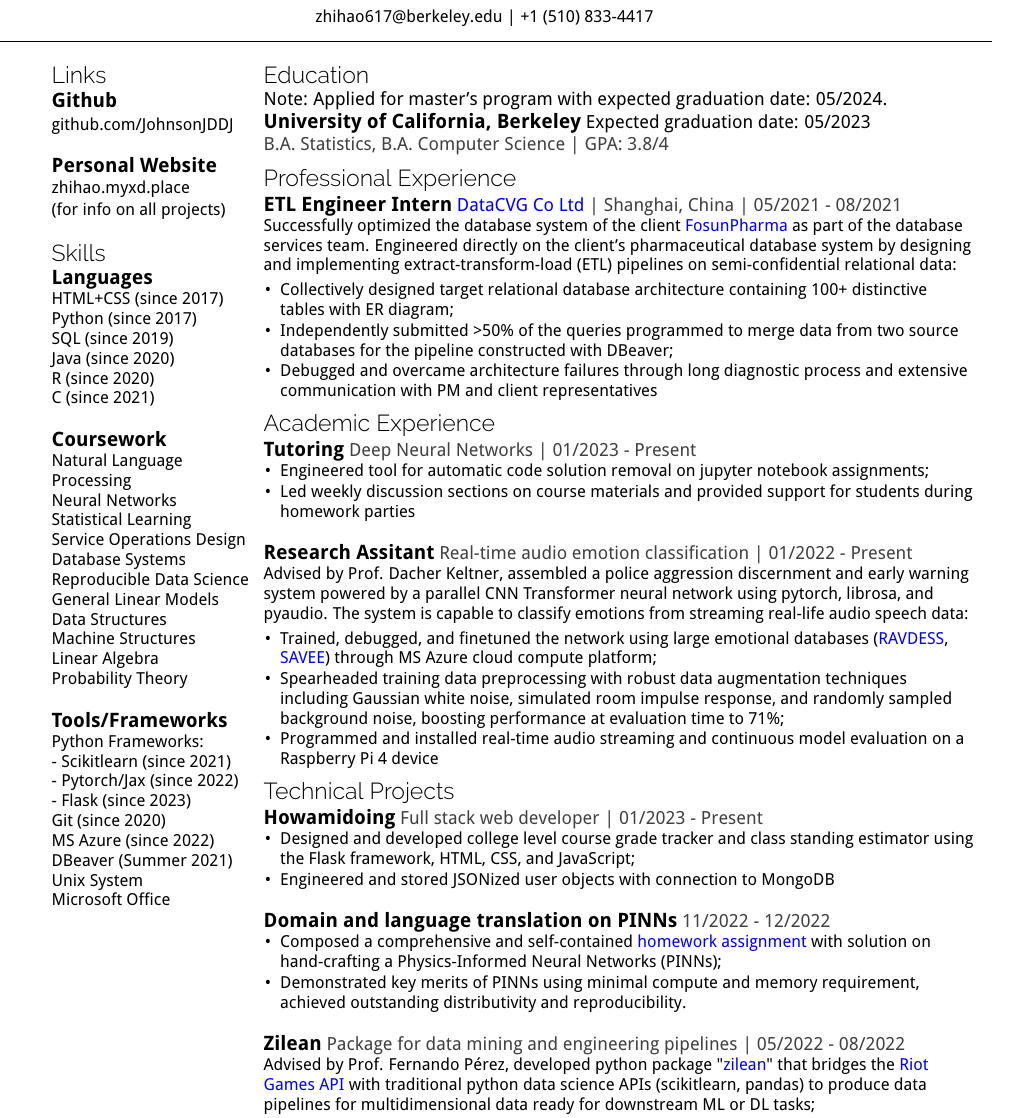
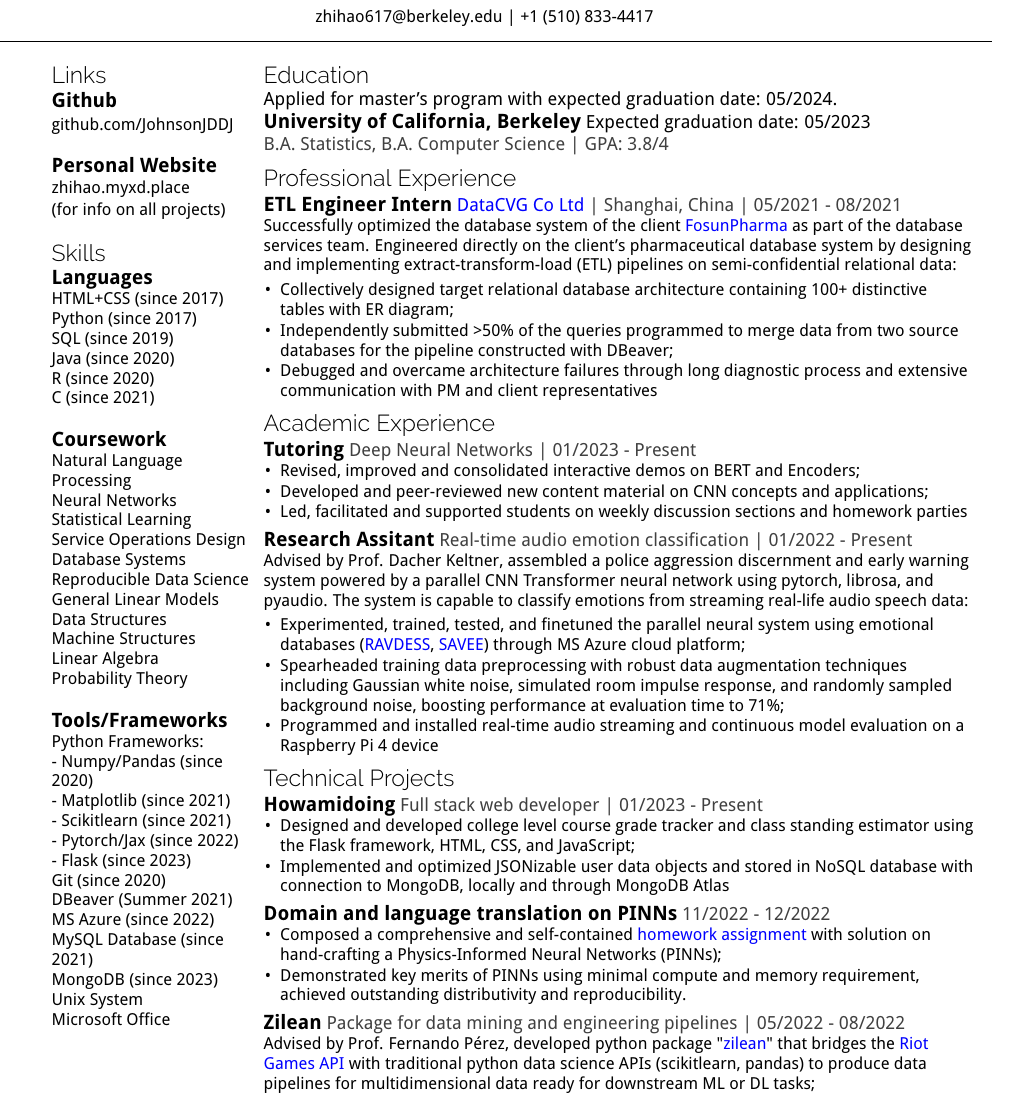
Before and after one commit to JohnsonJDDJ/resume, a LaTeX CV (professional/resume.tex): part of the page, cut so that both start at the same text. Compiled offline with pdfLaTeX.

Commit message:
update resume

```diff
--- a/professional/resume.tex
+++ b/professional/resume.tex
@@ -22,8 +22,8 @@
     \itemdetails{
         HTML+CSS (since 2017)\\%
         Python (since 2017)\\%
-        SQL (since 2019)\\
-        Java (since 2020)\\
+        SQL (since 2019)\\%
+        Java (since 2020)\\%
         R (since 2020)\\%
         C (since 2021)\\%
     }
@@ -44,12 +44,16 @@
     \shortitem{Tools/Frameworks}{}
     \itemdetails{
         Python Frameworks: \\%
+        - Numpy/Pandas (since 2020)\\%
+        - Matplotlib (since 2021)\\%
         - Scikitlearn (since 2021)\\%
         - Pytorch/Jax (since 2022)\\%
         - Flask (since 2023)\\%
         Git (since 2020)\\%
+        DBeaver (Summer 2021)\\%
         MS Azure (since 2022)\\%
-        DBeaver (Summer 2021)\\%
+        MySQL Database (since 2021)\\%
+        MongoDB (since 2023)\\%
         Unix System\\%
         Microsoft Office\\%
     }
@@ -57,7 +61,7 @@
 \begin{minipage}[t]{0.77\textwidth}
 \vspace{-1\baselineskip}
 \section{Education}
-    Note: Applied for master's program with expected graduation date: 05/2024.
+    Applied for master's program with expected graduation date: 05/2024.
     \longitem{University of California, Berkeley}{Expected graduation date: 05/2023}{B.A. Statistics, B.A. Computer Science}{GPA: 3.8/4}
 
 \vspace{-0.5\baselineskip}
@@ -79,17 +83,19 @@
     \shortitem{Tutoring}{Deep Neural Networks | 01/2023 - Present}
     \itemdetails{
         \begin{itemize}[itemsep=-4pt, leftmargin=10pt]
-            \item Engineered tool for automatic code solution removal on jupyter notebook assignments;
-            \item Led weekly discussion sections on course materials and provided support for students during homework parties
+            \item Revised, improved and consolidated interactive demos on BERT and Encoders;
+            \item Developed and peer-reviewed new content material on CNN concepts and applications;
+            \item Led, facilitated and supported students on weekly discussion sections and homework parties
         \end{itemize}
     }
+    \vspace{-1.5\baselineskip}
     % Project AEI
     \shortitem{Research Assitant}{Real-time audio emotion classification | 01/2022 - Present}
     \itemdetails{
         Advised by Prof. Dacher Keltner, assembled a police aggression discernment and early warning system powered by a parallel CNN Transformer neural network using pytorch, librosa, and pyaudio. The system is capable to classify emotions from streaming real-life audio speech data:
         \vspace{-0.5\baselineskip}
         \begin{itemize}[itemsep=-4pt, leftmargin=10pt]
-            \item Trained, debugged, and finetuned the network using large emotional databases (\href{https://doi.org/10.5281/zenodo.1188976}{\textcolor{blue}{RAVDESS}}, \href{http://kahlan.eps.surrey.ac.uk/savee/}{\textcolor{blue}{SAVEE}}) through MS Azure cloud compute platform;
+            \item Experimented, trained, tested, and finetuned the parallel neural system using emotional databases (\href{https://doi.org/10.5281/zenodo.1188976}{\textcolor{blue}{RAVDESS}}, \href{http://kahlan.eps.surrey.ac.uk/savee/}{\textcolor{blue}{SAVEE}}) through MS Azure cloud platform;
             \item Spearheaded training data preprocessing with robust data augmentation techniques including Gaussian white noise, simulated room impulse response, and randomly sampled background noise, boosting performance at evaluation time to 71\%;
             \item Programmed and installed real-time audio streaming and continuous model evaluation on a Raspberry Pi 4 device
         \end{itemize}
@@ -98,17 +104,16 @@
 \vspace{-0.5\baselineskip}
 \section{Technical Projects}
 
-
     % [SWD] Flask
     \shortitem{Howamidoing}{Full stack web developer | 01/2023 - Present}
     \itemdetails{
         \begin{itemize}[itemsep=-4pt, leftmargin=10pt]
             \item Designed and developed college level course grade tracker and class standing estimator using the Flask framework, HTML, CSS, and JavaScript;
-            \item Engineered and stored JSONized user objects with connection to MongoDB
+            \item Implemented and optimized JSONizable user data objects and stored in NoSQL database with connection to MongoDB, locally and through MongoDB Atlas
         \end{itemize}
-
     }
 
+    \vspace{-1.5\baselineskip}
     % [DS] PINN
     \shortitem{Domain and language translation on PINNs}{11/2022 - 12/2022}
     \itemdetails{
@@ -118,6 +123,7 @@
         \end{itemize}
     }
 
+    \vspace{-1.5\baselineskip}
     % [SWD + DS] Zilean
     \shortitem{Zilean}{Package for data mining and engineering pipelines | 05/2022 - 08/2022}
     \itemdetails{
```
Also changed, not shown: professional/resume.pdf, 1 other file.
